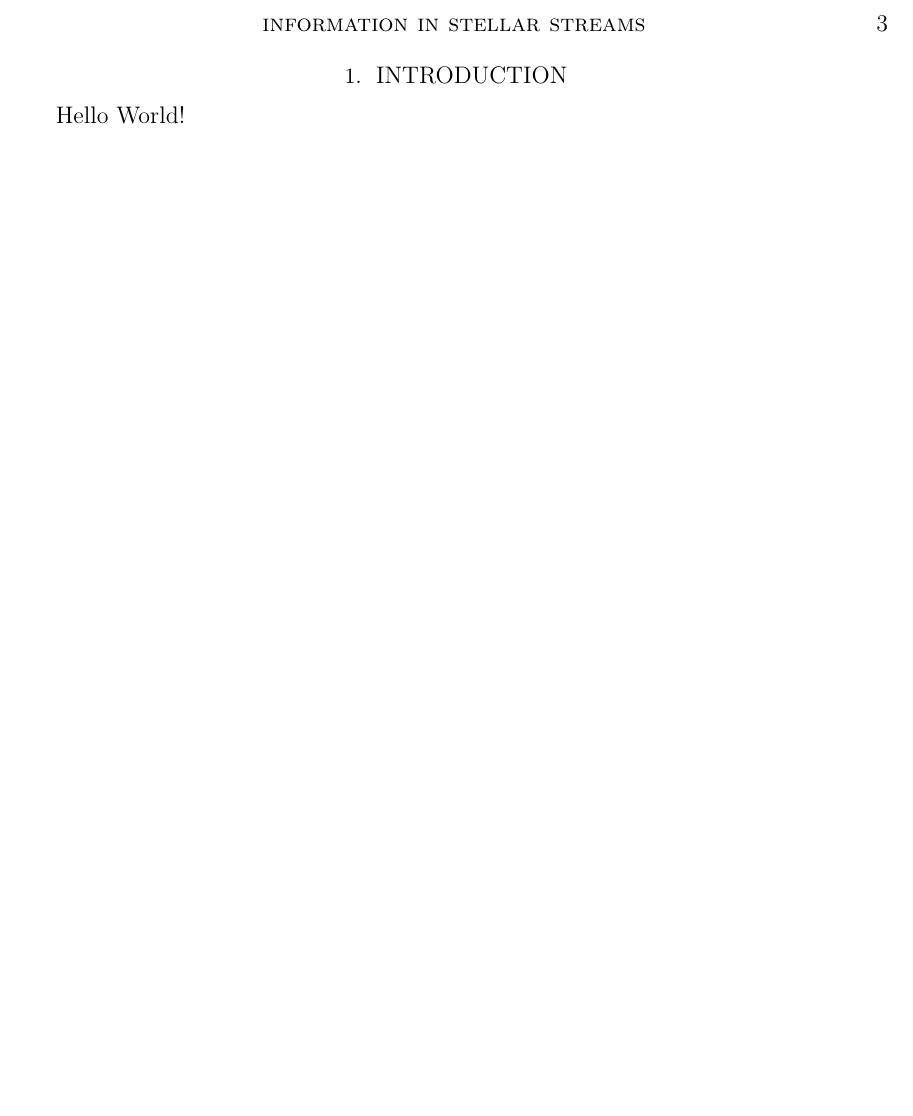
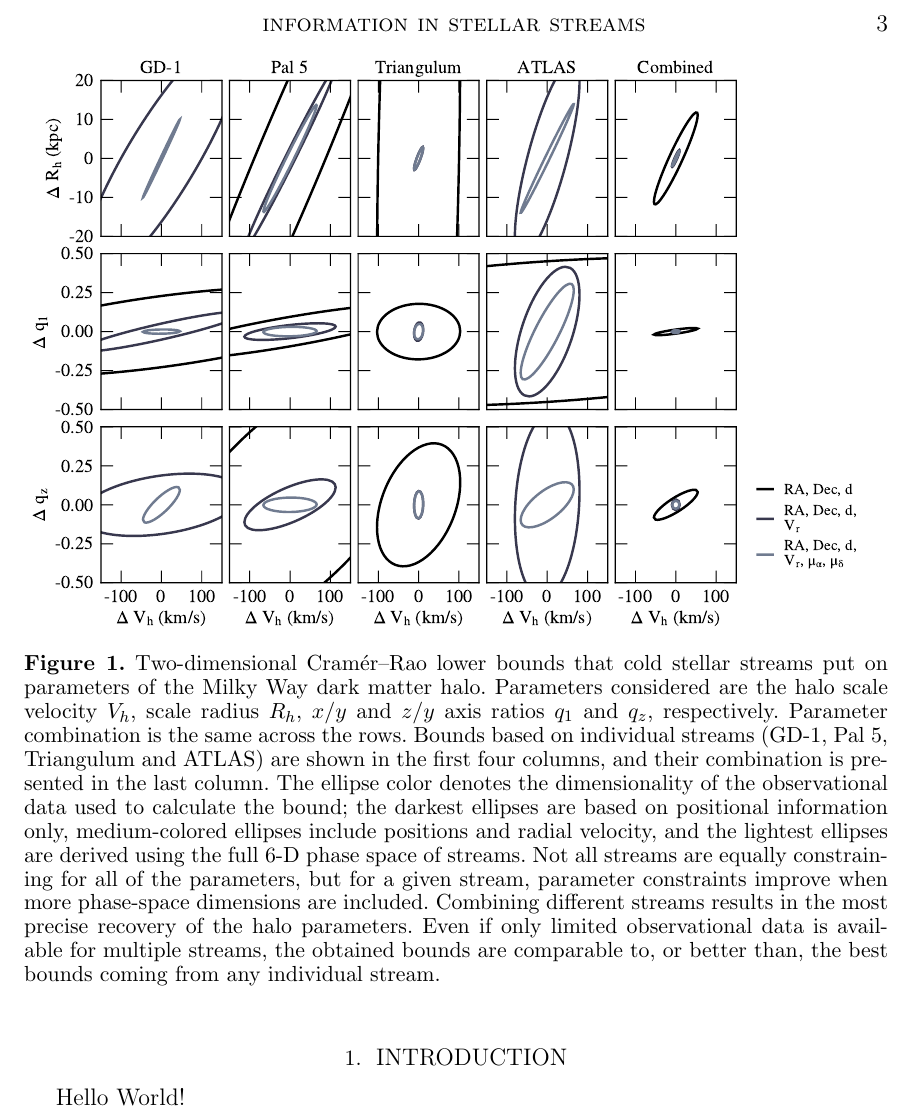
Before and after one commit to abonaca/stream_information, a LaTeX paper (paper/crlb.tex): part of page 3 of 3, cut so that both start at the same text, the shorter picture padded with empty space. Compiled offline with pdfLaTeX.

Commit message:
2d bounds figure + caption

```diff
--- a/paper/crlb.tex
+++ b/paper/crlb.tex
@@ -83,6 +83,22 @@ observations that could be made of particular known streams.
 
 Hello World!
 
+\begin{figure}
+\begin{center}
+\includegraphics[width=\textwidth]{crlb_2d.pdf}
+\caption{Two-dimensional Cram\' er--Rao lower bounds that cold stellar streams put on parameters of the Milky Way dark matter halo.
+Parameters considered are the halo scale velocity $V_h$, scale radius $R_h$, $x/y$ and $z/y$ axis ratios $q_1$ and $q_z$, respectively.
+Parameter combination is the same across the rows.
+Bounds based on individual streams (GD-1, Pal~5, Triangulum and ATLAS) are shown in the first four columns, and their combination is presented in the last column.
+The ellipse color denotes the dimensionality of the observational data used to calculate the bound; the darkest ellipses are based on positional information only, medium-colored ellipses include positions and radial velocity, and the lightest ellipses are derived using the full 6-D phase space of streams.
+Not all streams are equally constraining for all of the parameters, but for a given stream, parameter constraints improve when more phase-space dimensions are included.
+Combining different streams results in the most precise recovery of the halo parameters.
+Even if only limited observational data is available for multiple streams, the obtained bounds are comparable to, or better than, the best bounds coming from any individual stream.
+}
+\label{fig:2dbounds}
+\end{center}
+\end{figure}
+
 \end{document}
 
 % End of file `sample61.tex'.
```
